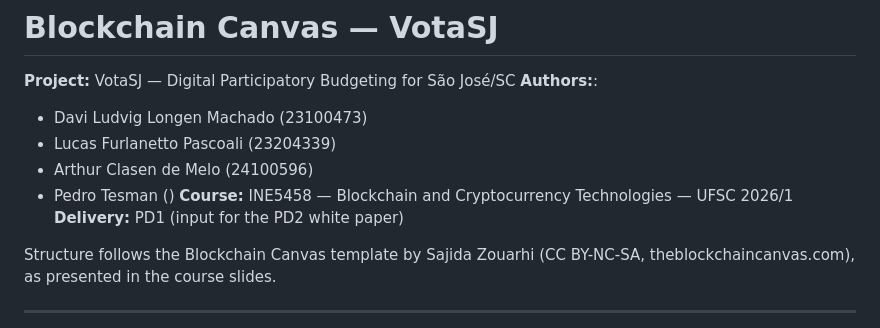
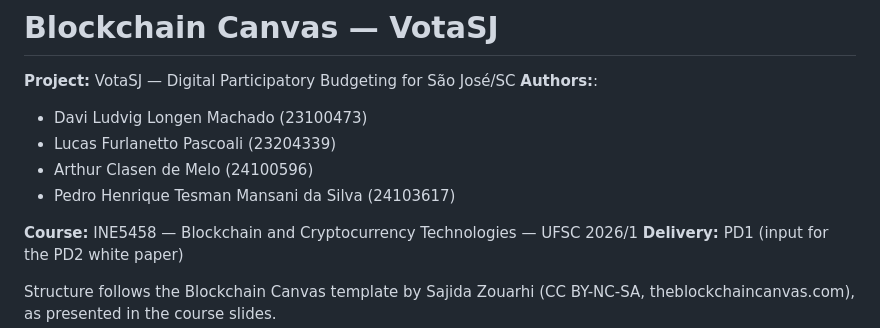
Before and after one commit to daviludvig/votasj-dapp, a Markdown page: docs/blockchain-canvas.md, the part around the change. GitHub-like rendering.

Commit message:
Fix on blockchain canvas

```diff
--- a/docs/blockchain-canvas.md
+++ b/docs/blockchain-canvas.md
@@ -6,7 +6,8 @@
 - Davi Ludvig Longen Machado (23100473)
 - Lucas Furlanetto Pascoali (23204339)
 - Arthur Clasen de Melo (24100596)
-- Pedro Tesman ()
+- Pedro Henrique Tesman Mansani da Silva (24103617)
+
 **Course:** INE5458 — Blockchain and Cryptocurrency Technologies — UFSC 2026/1
 **Delivery:** PD1 (input for the PD2 white paper)
 
```
